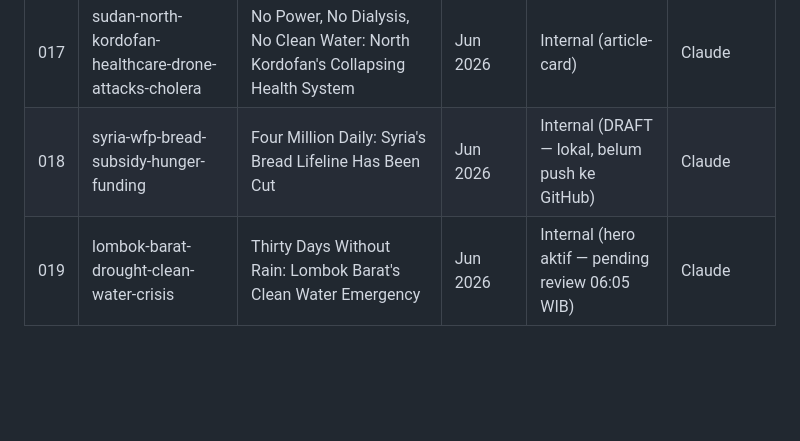
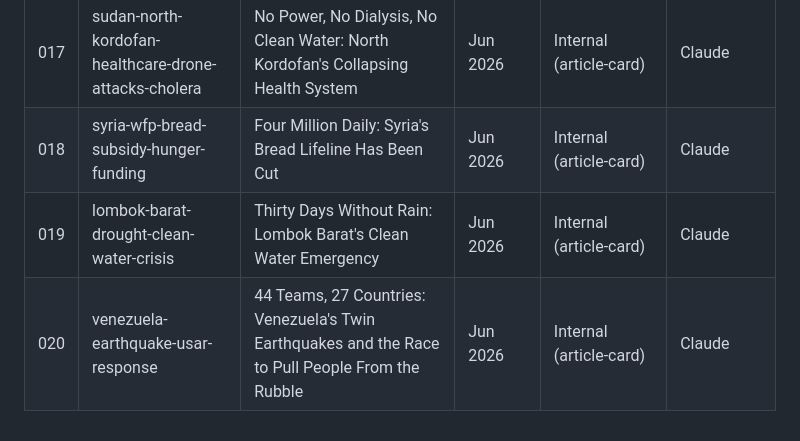
Before and after one commit to putrosm/ummanitarian-insight, a Markdown page: KONTEN-REGISTER.md, the part around the change. Drawn GitHub-style; blank space fills up the shorter version.

Commit message:
publish: KONTEN-REGISTER.md

```diff
--- a/KONTEN-REGISTER.md
+++ b/KONTEN-REGISTER.md
@@ -23,5 +23,6 @@
 | 015 | nabatiyeh-lebanon-hospitals-under-siege | 62 Casualties Before Noon: Inside Nabatiyeh's Hospitals Under Siege | Jun 2026 | Internal (article-card) | Claude |
 | 016 | boalemo-gorontalo-recurring-flood-risk | 557 Then 172: Boalemo's Floods Keep Finding the Same Houses | Jun 2026 | Internal (article-card) | Claude |
 | 017 | sudan-north-kordofan-healthcare-drone-attacks-cholera | No Power, No Dialysis, No Clean Water: North Kordofan's Collapsing Health System | Jun 2026 | Internal (article-card) | Claude |
-| 018 | syria-wfp-bread-subsidy-hunger-funding | Four Million Daily: Syria's Bread Lifeline Has Been Cut | Jun 2026 | Internal (DRAFT — lokal, belum push ke GitHub) | Claude |
-| 019 | lombok-barat-drought-clean-water-crisis | Thirty Days Without Rain: Lombok Barat's Clean Water Emergency | Jun 2026 | Internal (hero aktif — pending review 06:05 WIB) | Claude |
+| 018 | syria-wfp-bread-subsidy-hunger-funding | Four Million Daily: Syria's Bread Lifeline Has Been Cut | Jun 2026 | Internal (article-card) | Claude |
+| 019 | lombok-barat-drought-clean-water-crisis | Thirty Days Without Rain: Lombok Barat's Clean Water Emergency | Jun 2026 | Internal (article-card) | Claude |
+| 020 | venezuela-earthquake-usar-response | 44 Teams, 27 Countries: Venezuela's Twin Earthquakes and the Race to Pull People From the Rubble | Jun 2026 | Internal (article-card) | Claude |
```
